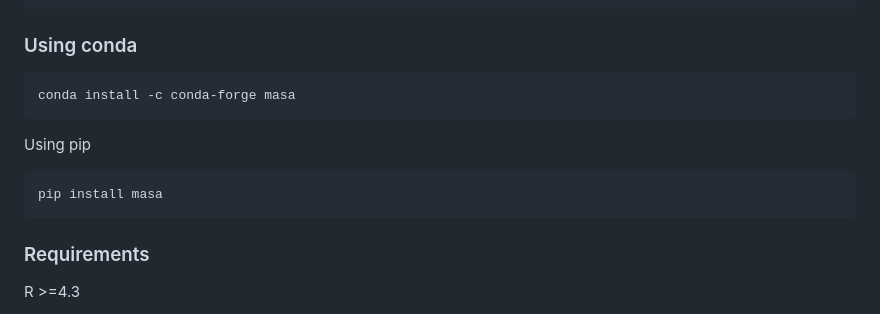
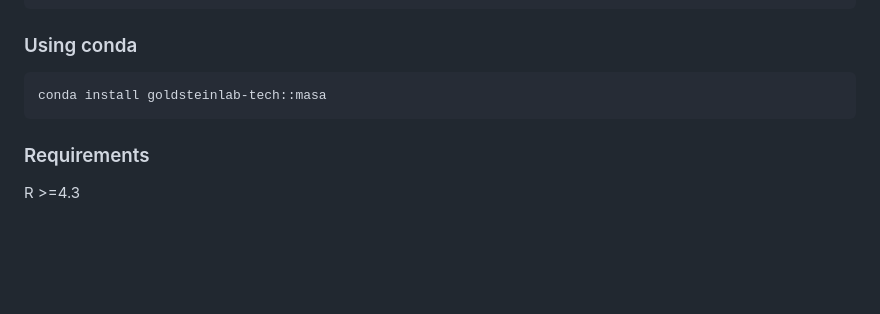
Before and after one commit to goldsteinlab-tech/MASA, a Markdown page: README.md, the part around the change. GitHub-like rendering; blank space fills up the shorter version.

````diff
--- a/README.md
+++ b/README.md
@@ -42,11 +42,7 @@ remotes::install_github("goldsteinlab-tech/MASA", ref = "main")
 ### Using conda
 
 ```bash
-conda install -c conda-forge masa
-```
-Using pip
-```bash
-pip install masa
+conda install goldsteinlab-tech::masa
 ```
 
 ### Requirements
````
